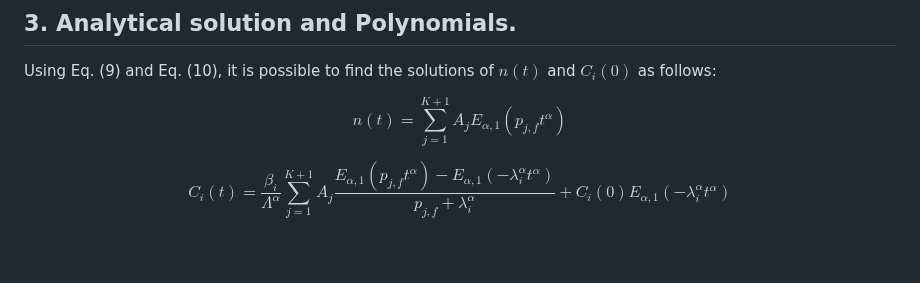
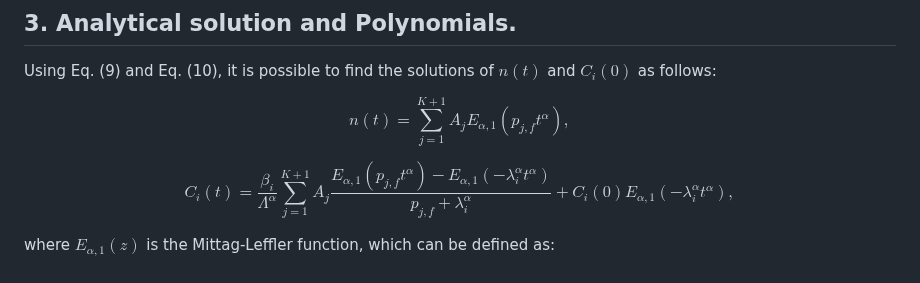
Before and after one commit to Cruz-Lopez-Carlos-Antonio/AnalyticalFNPKE, a Markdown page: README.md, the part around the change. GitHub-like rendering.

```diff
--- a/README.md
+++ b/README.md
@@ -62,6 +62,8 @@ being $Q_f(s), H_f(s)$ and $P'_ f(s)=dP_f(s)/ds$ polynomials that are evaluated
 
 Using Eq. (9) and Eq. (10), it is possible to find the solutions of $n(t)$ and $C_i(0)$ as follows:
 
-$$n\left(t\right)=\sum_{j=1}^{K+1}A_jE_{\alpha,1}(p_{j,f}t^\alpha) \tag{12}$$
+$$n\left(t\right)=\sum_{j=1}^{K+1}A_jE_{\alpha,1}(p_{j,f}t^\alpha), \tag{12}$$
 
-$$C_i\left(t\right)=\frac{\beta_i}{\Lambda^\alpha}\sum_{j=1}^{K+1}A_j\frac{E_{\alpha,1}\left(p_{j,f}t^\alpha\right)-E_{\alpha,1}(-\lambda_i^\alpha t^\alpha)}{p_{j,f}+\lambda_i^\alpha}+C_i\left(0\right)E_{\alpha,1}(-\lambda_i^\alpha t^\alpha) \tag{13}$$
+$$C_i\left(t\right)=\frac{\beta_i}{\Lambda^\alpha}\sum_{j=1}^{K+1}A_j\frac{E_{\alpha,1}\left(p_{j,f}t^\alpha\right)-E_{\alpha,1}(-\lambda_i^\alpha t^\alpha)}{p_{j,f}+\lambda_i^\alpha}+C_i\left(0\right)E_{\alpha,1}(-\lambda_i^\alpha t^\alpha), \tag{13}$$
+
+where $E_{\alpha,1}(z)$ is the Mittag-Leffler function, which can be defined as:
```
